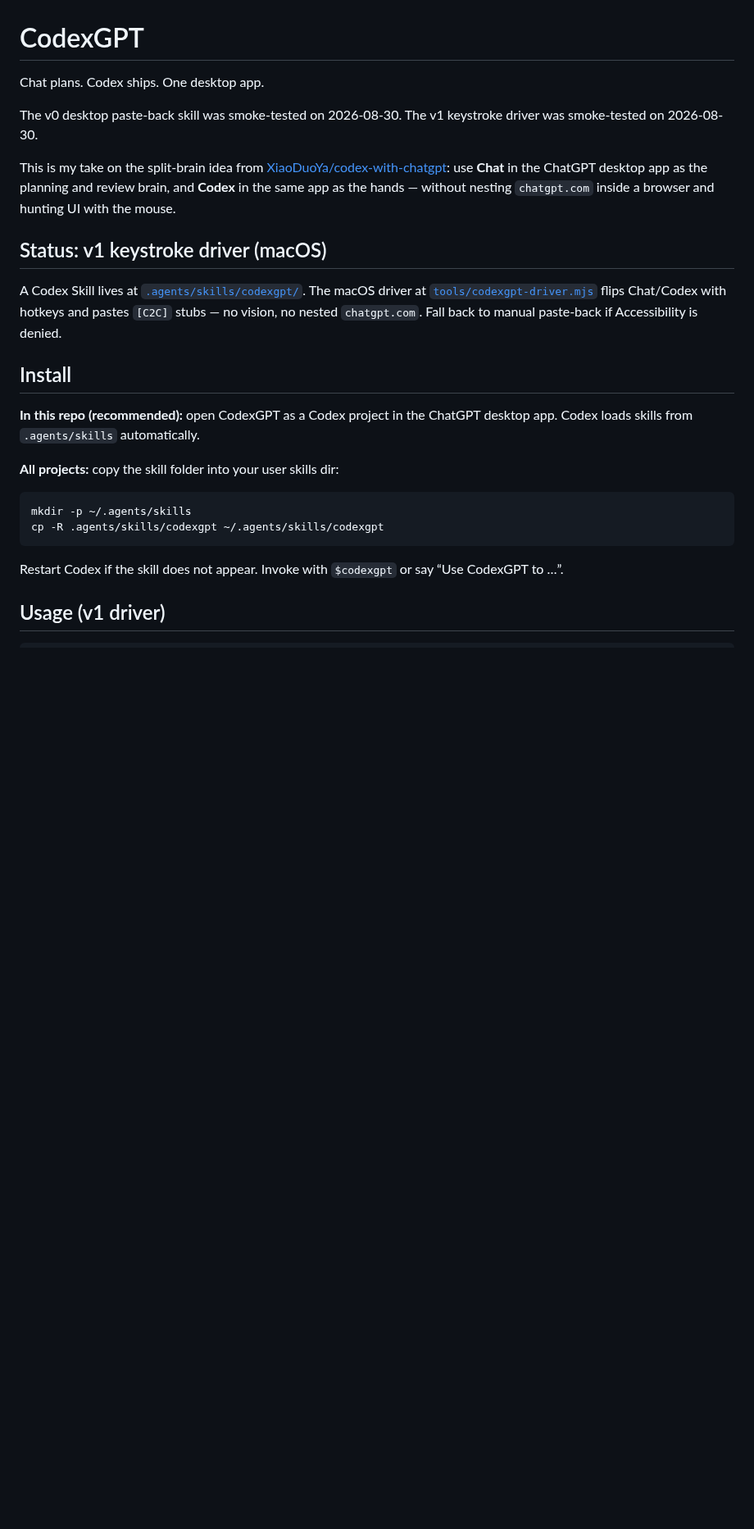
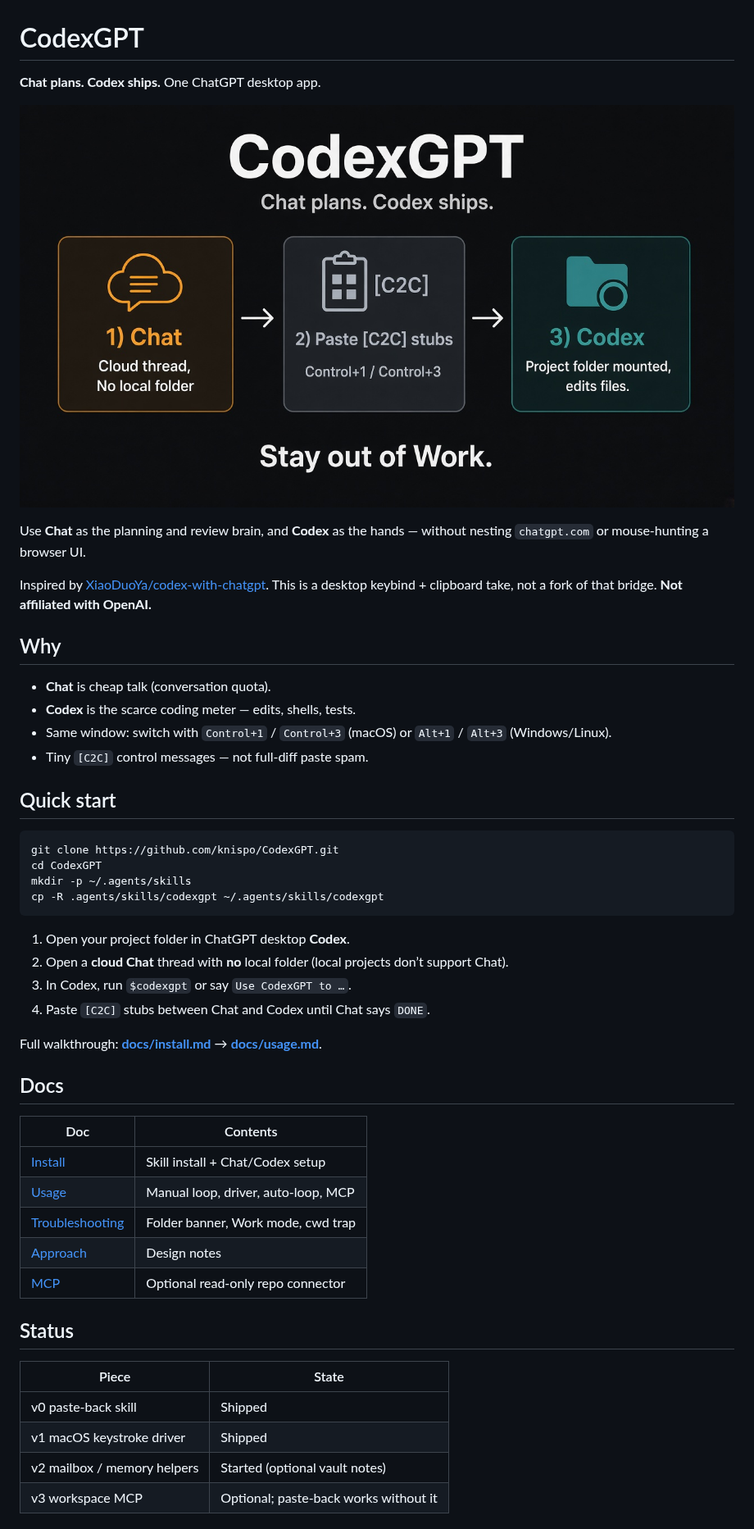
Before and after one commit to tuckcode/TagTeamGPT, a Markdown page: README.md, the part around one of its changes. Shown at 82% size. Drawn GitHub-style; pictures changed too: docs/codexgpt-loop-diagram.png (added); blank space fills up the shorter version.

````diff
--- a/README.md
+++ b/README.md
@@ -1,36 +1,52 @@
 # CodexGPT
 
-Chat plans. Codex ships. One desktop app.
+**Chat plans. Codex ships.** One ChatGPT desktop app.
 
-The v0 desktop paste-back skill was smoke-tested on 2026-08-30.
-The v1 keystroke driver was smoke-tested on 2026-08-30.
+![CodexGPT loop](docs/codexgpt-loop-diagram.png)
 
-This is my take on the split-brain idea from
-[XiaoDuoYa/codex-with-chatgpt](https://github.com/XiaoDuoYa/codex-with-chatgpt):
-use **Chat** in the ChatGPT desktop app as the planning and review brain, and
-**Codex** in the same app as the hands — without nesting `chatgpt.com` inside
-a browser and hunting UI with the mouse.
+Use **Chat** as the planning and review brain, and **Codex** as the hands — without nesting `chatgpt.com` or mouse-hunting a browser UI.
 
-## Status: v1 keystroke driver (macOS)
+Inspired by [XiaoDuoYa/codex-with-chatgpt](https://github.com/XiaoDuoYa/codex-with-chatgpt). This is a desktop keybind + clipboard take, not a fork of that bridge. **Not affiliated with OpenAI.**
 
-A Codex Skill lives at [`.agents/skills/codexgpt/`](.agents/skills/codexgpt/).
-The macOS driver at [`tools/codexgpt-driver.mjs`](tools/codexgpt-driver.mjs)
-flips Chat/Codex with hotkeys and pastes `[C2C]` stubs — no vision, no nested
-`chatgpt.com`. Fall back to manual paste-back if Accessibility is denied.
+## Why
 
-## Install
+- **Chat** is cheap talk (conversation quota).
+- **Codex** is the scarce coding meter — edits, shells, tests.
+- Same window: switch with `Control+1` / `Control+3` (macOS) or `Alt+1` / `Alt+3` (Windows/Linux).
+- Tiny `[C2C]` control messages — not full-diff paste spam.
 
-**In this repo (recommended):** open CodexGPT as a Codex project in the
-ChatGPT desktop app. Codex loads skills from `.agents/skills` automatically.
-
-**All projects:** copy the skill folder into your user skills dir:
+## Quick start
 
 ```bash
+git clone https://github.com/knispo/CodexGPT.git
+cd CodexGPT
 mkdir -p ~/.agents/skills
 cp -R .agents/skills/codexgpt ~/.agents/skills/codexgpt
 ```
 
-Restart Codex if the skill does not appear. Invoke with `$codexgpt` or say
-“Use CodexGPT to …”.
+1. Open your project folder in ChatGPT desktop **Codex**.
+2. Open a **cloud Chat** thread with **no** local folder (local projects don’t support Chat).
+3. In Codex, run `$codexgpt` or say `Use CodexGPT to …`.
+4. Paste `[C2C]` stubs between Chat and Codex until Chat says `DONE`.
 
-## Usage (v1 driver)
+Full walkthrough: **[docs/install.md](docs/install.md)** → **[docs/usage.md](docs/usage.md)**.
+
+## Docs
+
+| Doc | Contents |
+| --- | --- |
+| [Install](docs/install.md) | Skill install + Chat/Codex setup |
+| [Usage](docs/usage.md) | Manual loop, driver, auto-loop, MCP |
+| [Troubleshooting](docs/troubleshooting.md) | Folder banner, Work mode, cwd trap |
+| [Approach](docs/approach.md) | Design notes |
+| [MCP](mcp/README.md) | Optional read-only repo connector |
+
+## Status
+
+| Piece | State |
+| --- | --- |
+| v0 paste-back skill | Shipped |
+| v1 macOS keystroke driver | Shipped |
+| v2 mailbox / memory helpers | Started (optional vault notes) |
+| v3 workspace MCP | Optional; paste-back works without it |
+
````
Also changed, not shown: other parts of README.md (+15 -72 lines), AGENTS.md (+11 -8 lines), docs/README.md (added, +13 -0 lines), docs/approach.md (+18 -25 lines), docs/install.md (added, +104 -0 lines), docs/troubleshooting.md (added, +67 -0 lines), docs/usage.md (added, +116 -0 lines).
